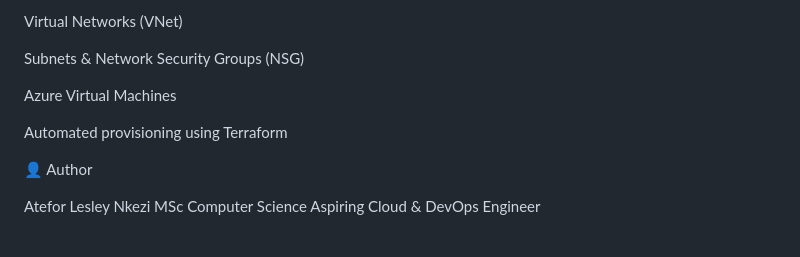
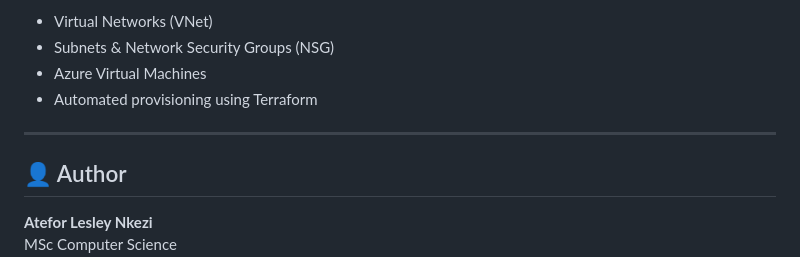
Before and after one commit to lesley237/cloud-devops-projects, a Markdown page: project-1-ci-cd-docker-aws/README.md, the part around the change printed below. Rendered like a GitHub page.

Commit message:
add detailed README for CI/CD pipeline with Azure deployment
Updated README.md for improved formatting and clarity.

```diff
--- a/project-1-ci-cd-docker-aws/README.md
+++ b/project-1-ci-cd-docker-aws/README.md
@@ -160,14 +168,13 @@ Planned components:
 
-Virtual Networks (VNet)
+- Virtual Networks (VNet)
+- Subnets & Network Security Groups (NSG)
+- Azure Virtual Machines
+- Automated provisioning using Terraform
 
-Subnets & Network Security Groups (NSG)
+---
 
-Azure Virtual Machines
+## 👤 Author
 
-Automated provisioning using Terraform
-
-👤 Author
-
-Atefor Lesley Nkezi
+**Atefor Lesley Nkezi**
 MSc Computer Science
 Aspiring Cloud & DevOps Engineer
```
Also changed, not shown: other parts of project-1-ci-cd-docker-aws/README.md (+92 -84 lines).
